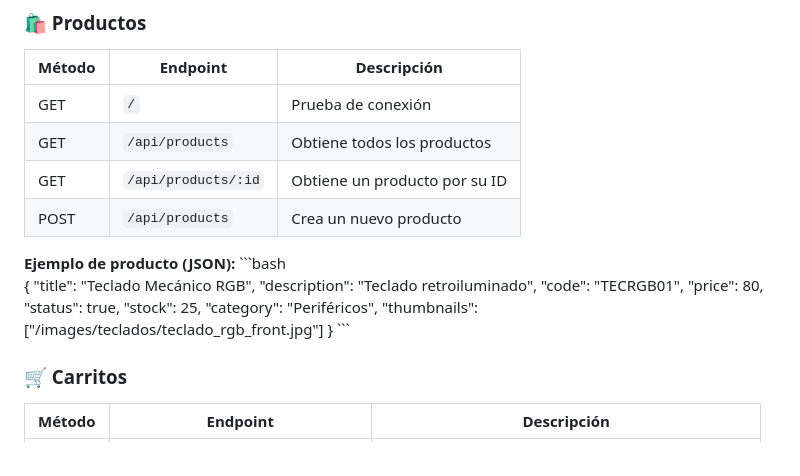
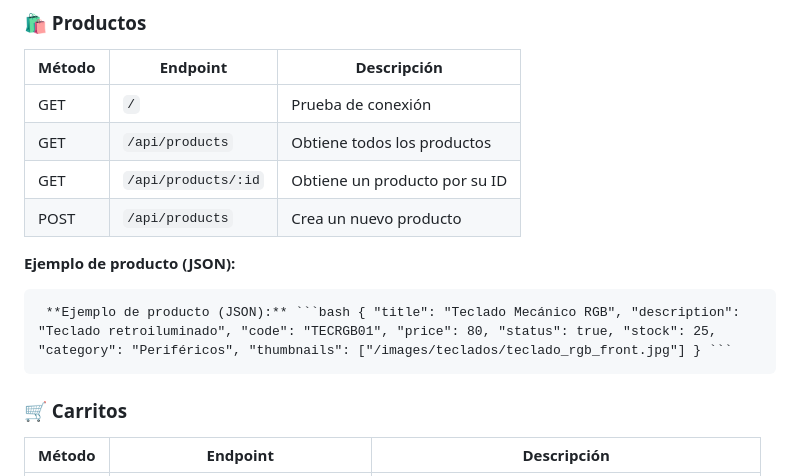
Before and after one commit to niclovich/apiCommerce, a Markdown page: README.md, the part around the change. Rendered like a GitHub page.

````diff
--- a/README.md
+++ b/README.md
@@ -48,19 +48,7 @@ npm start
 | GET    | `/api/products/:id`     | Obtiene un producto por su ID       |
 | POST   | `/api/products`         | Crea un nuevo producto              |
 **Ejemplo de producto (JSON):**
-  \`\`\`bash
-{
-  "title": "Teclado Mecánico RGB",
-  "description": "Teclado retroiluminado",
-  "code": "TECRGB01",
-  "price": 80,
-  "status": true,
-  "stock": 25,
-  "category": "Periféricos",
-  "thumbnails": ["/images/teclados/teclado_rgb_front.jpg"]
-}
-\`\`\`
-
+<pre> **Ejemplo de producto (JSON):** ```bash { "title": "Teclado Mecánico RGB", "description": "Teclado retroiluminado", "code": "TECRGB01", "price": 80, "status": true, "stock": 25, "category": "Periféricos", "thumbnails": ["/images/teclados/teclado_rgb_front.jpg"] } ``` </pre>
 ### 🛒 Carritos
 
 | Método  | Endpoint                                | Descripción                                    |
````
